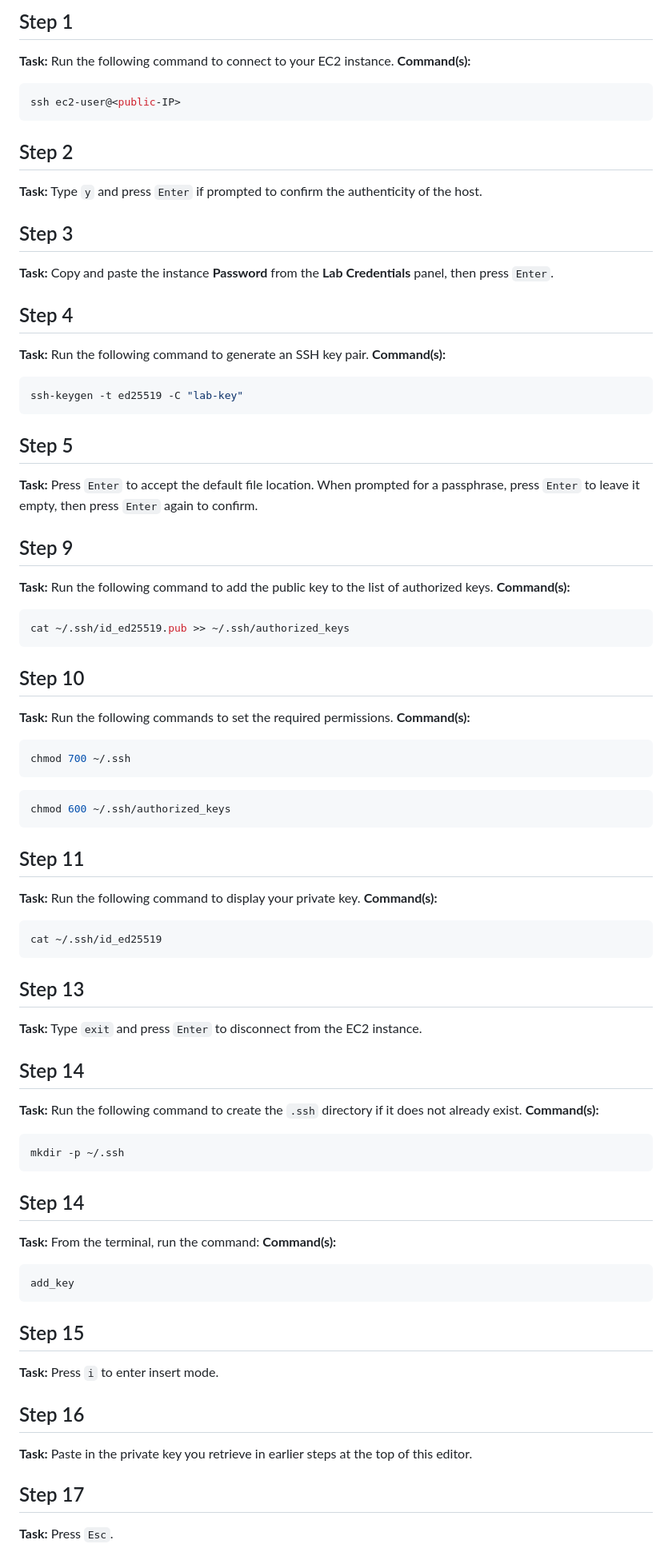
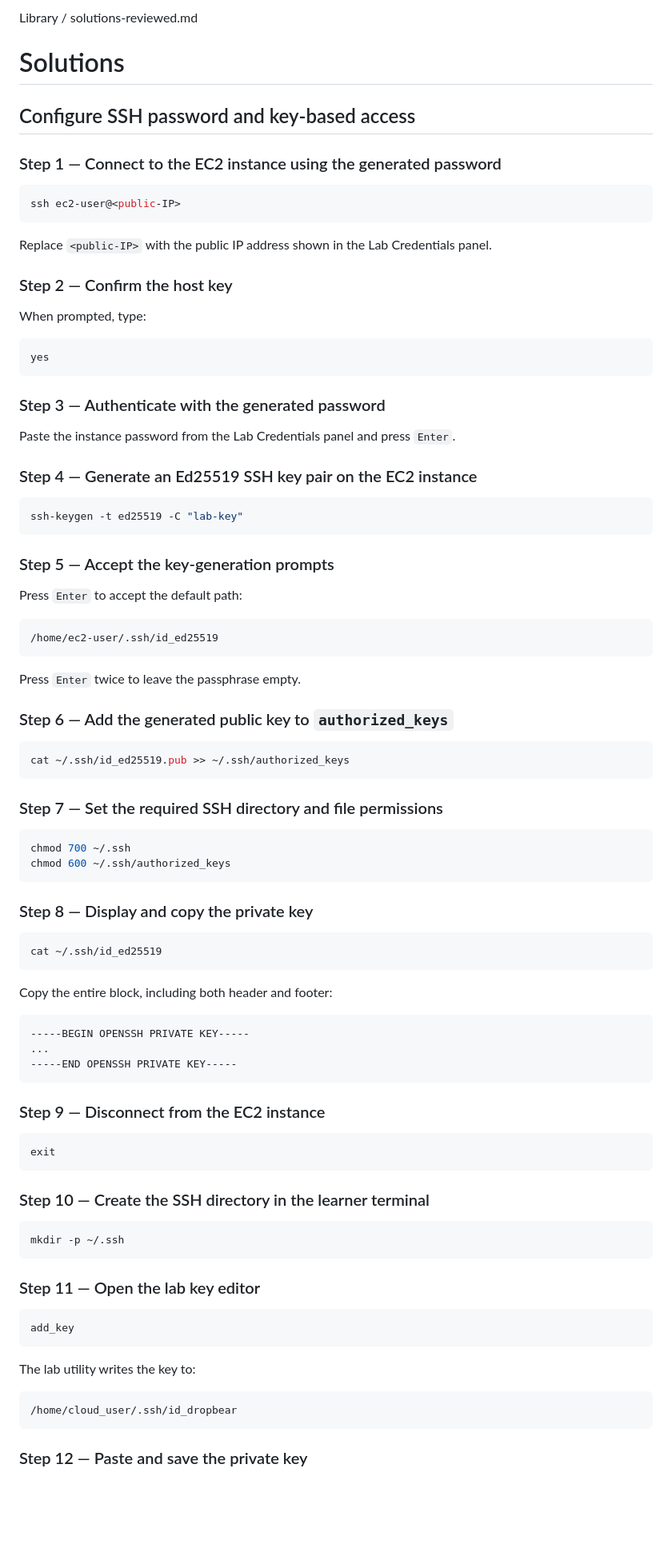
Before and after one commit to ps-interactive/lab_navigating-and-managing-amazon-linux, a Markdown page: solutions.md, the part around one of its changes. Shown at 80% size. Rendered like a GitHub page; blank space fills up the shorter version.

Commit message:
Revise solutions.md for SSH and user management
Updated the solutions document to include detailed steps for configuring SSH access, managing users and groups, and implementing file permissions.

````diff
--- a/solutions.md
+++ b/solutions.md
@@ -1,73 +1,98 @@
-## Step 1
-**Task:** Run the following command to connect to your EC2 instance.
-**Command(s):**
+Library
+/
+solutions-reviewed.md
+
+
+# Solutions
+
+## Configure SSH password and key-based access
+
+### Step 1 — Connect to the EC2 instance using the generated password
+
 ```bash
 ssh ec2-user@<public-IP>
 ```
 
-## Step 2
-**Task:** Type `y` and press `Enter` if prompted to confirm the authenticity of the host.
+Replace `<public-IP>` with the public IP address shown in the Lab Credentials panel.
 
-## Step 3
-**Task:** Copy and paste the instance **Password** from the **Lab Credentials** panel, then press `Enter`.
+### Step 2 — Confirm the host key
 
-## Step 4
-**Task:** Run the following command to generate an SSH key pair.
-**Command(s):**
+When prompted, type:
+
+```text
+yes
+```
+
+### Step 3 — Authenticate with the generated password
+
+Paste the instance password from the Lab Credentials panel and press `Enter`.
+
+### Step 4 — Generate an Ed25519 SSH key pair on the EC2 instance
+
 ```bash
 ssh-keygen -t ed25519 -C "lab-key"
 ```
 
-## Step 5
-**Task:** Press `Enter` to accept the default file location. When prompted for a passphrase, press `Enter` to leave it empty, then press `Enter` again to confirm.
+### Step 5 — Accept the key-generation prompts
 
-## Step 9
-**Task:** Run the following command to add the public key to the list of authorized keys.
-**Command(s):**
+Press `Enter` to accept the default path:
+
+```text
+/home/ec2-user/.ssh/id_ed25519
+```
+
+Press `Enter` twice to leave the passphrase empty.
+
+### Step 6 — Add the generated public key to `authorized_keys`
+
 ```bash
 cat ~/.ssh/id_ed25519.pub >> ~/.ssh/authorized_keys
 ```
 
-## Step 10
-**Task:** Run the following commands to set the required permissions.
-**Command(s):**
+### Step 7 — Set the required SSH directory and file permissions
+
 ```bash
 chmod 700 ~/.ssh
-```
-```bash
 chmod 600 ~/.ssh/authorized_keys
 ```
 
-## Step 11
-**Task:** Run the following command to display your private key.
-**Command(s):**
+### Step 8 — Display and copy the private key
+
 ```bash
 cat ~/.ssh/id_ed25519
 ```
 
-## Step 13
-**Task:** Type `exit` and press `Enter` to disconnect from the EC2 instance.
+Copy the entire block, including both header and footer:
 
-## Step 14
-**Task:** Run the following command to create the `.ssh` directory if it does not already exist.
-**Command(s):**
+```text
+-----BEGIN OPENSSH PRIVATE KEY-----
+...
+-----END OPENSSH PRIVATE KEY-----
+```
+
+### Step 9 — Disconnect from the EC2 instance
+
+```bash
+exit
+```
+
+### Step 10 — Create the SSH directory in the learner terminal
+
 ```bash
 mkdir -p ~/.ssh
 ```
 
-## Step 14
-**Task:** From the terminal, run the command:
-**Command(s):**
+### Step 11 — Open the lab key editor
+
 ```bash
 add_key
 ```
 
-## Step 15
-**Task:** Press `i` to enter insert mode.
+The lab utility writes the key to:
 
-## Step 16
-**Task:** Paste in the private key you retrieve in earlier steps at the top of this editor.
+```text
+/home/cloud_user/.ssh/id_dropbear
+```
 
-## Step 17
-**Task:** Press `Esc`.
+### Step 12 — Paste and save the private key
 
````
Also changed, not shown: other parts of solutions.md (+393 -220 lines).
